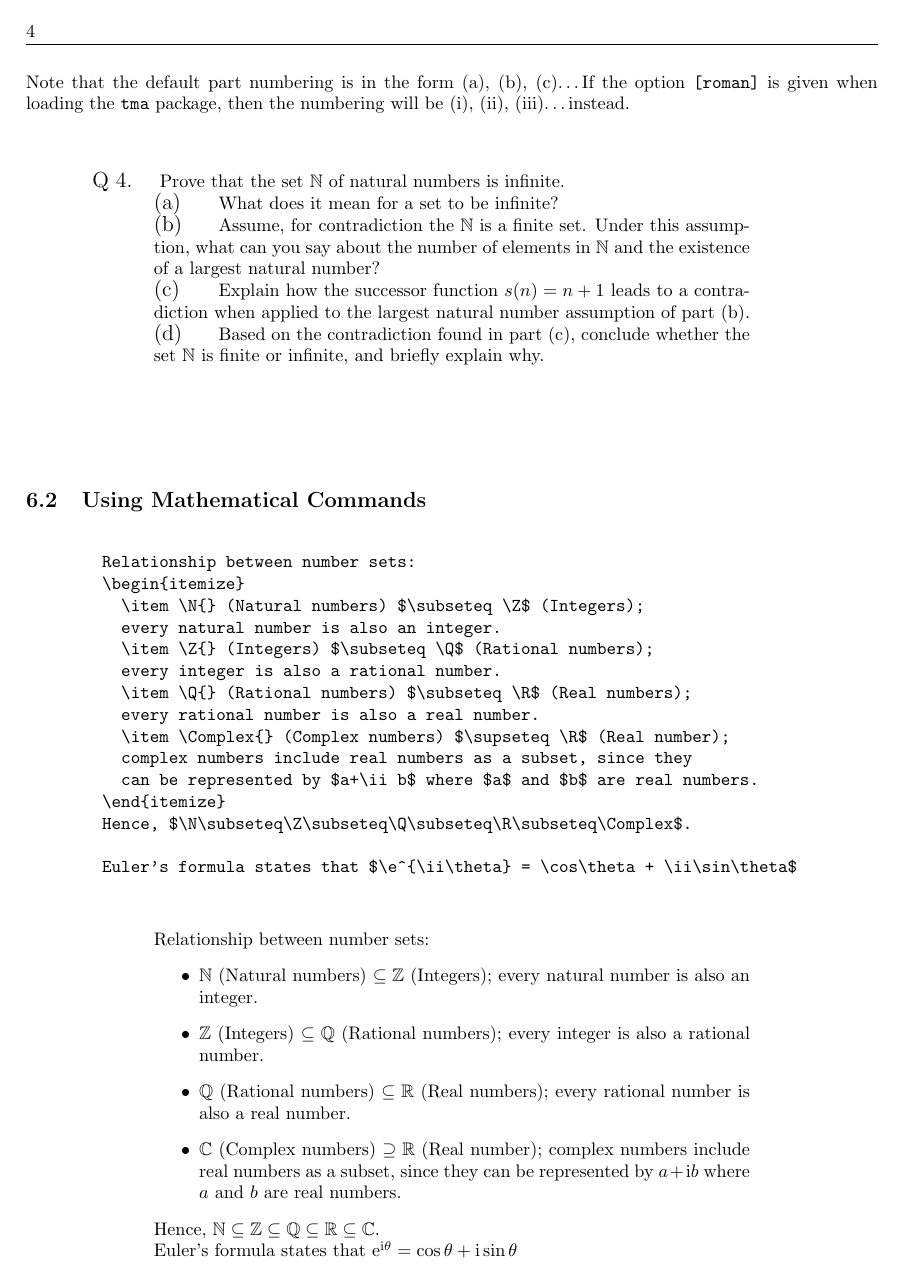
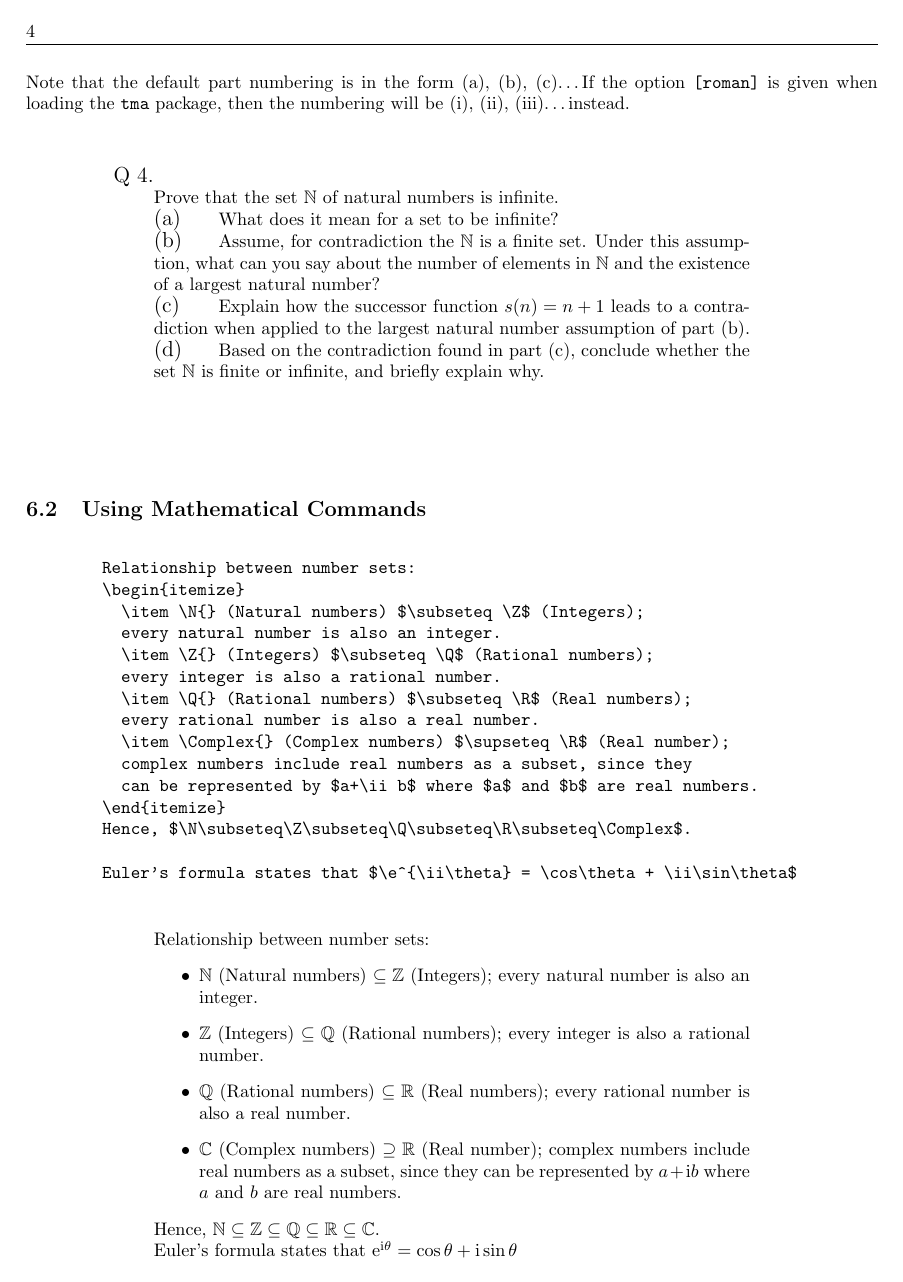
Before and after one commit to GeoffRiley/tma, a LaTeX document (doc/tma-doc.tex, which reads tma.sty): page 4 of 5. Compiled offline with pdfLaTeX.

Commit message:
Adding tests

```diff
--- a/tma.sty
+++ b/tma.sty
@@ -232,11 +232,13 @@ linkcolor=blue
 	\tma@crefname{qsubpart}{section}{sections}
 \fi
 
+\newlength{\makeboxwidth}
 \newenvironment{question}[1][0]{%
 	\ifthenelse{#1>0}{\setcounter{question}{#1-1}}{\relax}%
 	\tma@stepcounter{question}%
 	\tma@bookmark{Question \thequestion}{question\thequestion}%
-	\makebox[0pt][r]{\large{\tma@questionstring~\thequestion.\quad }}%
+	\settowidth{\makeboxwidth}{\large{\tma@questionstring~\thequestion.}}
+	\makebox[0pt][r]{\large{\tma@questionstring~\thequestion.}}\par%
 }{%
 	\par \vspace{3em}%
 }
```
Also changed, not shown: doc/tma-doc.tex (+2 -2 lines), doc/tma-doc.pdf, examples/SampleTMA.pdf, 7 other files. Lines whose indentation alone changed are shown as unchanged.
